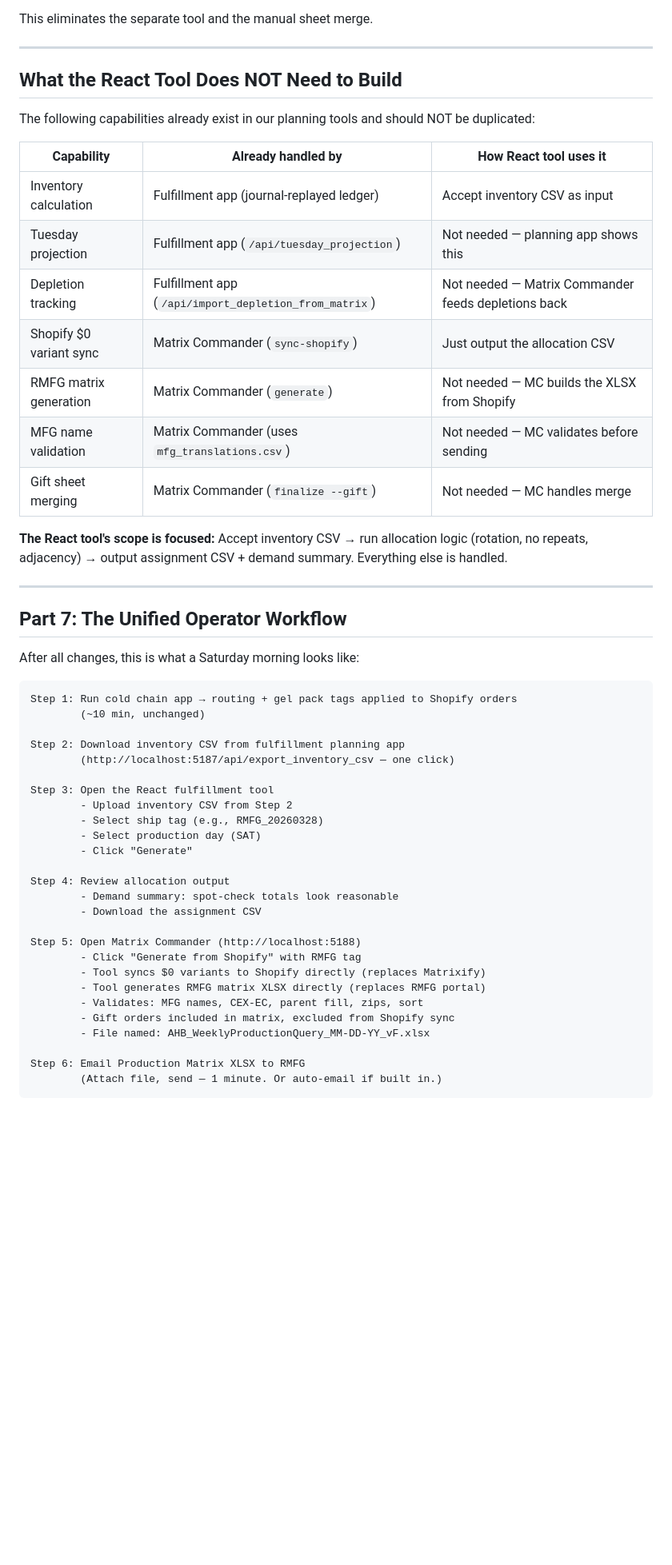
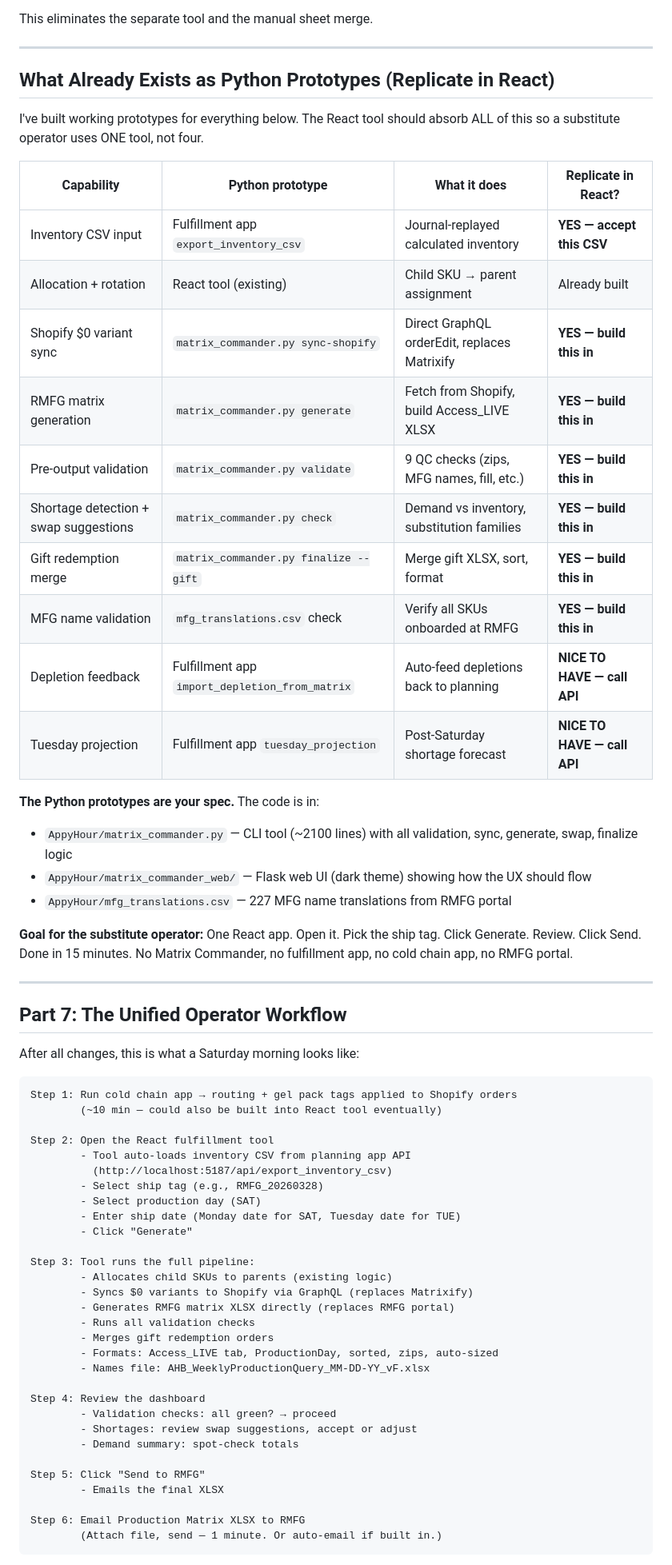
Before and after one commit to kurt-lgtm/AppyHour, a Markdown page: developer_request_workflow_handoff.md, the part around the change. Shown at 80% size. Rendered like a GitHub page; blank space fills up the shorter version.

Commit message:
docs: reframe developer handoff — React tool absorbs ALL capabilities
The React tool should replicate everything Matrix Commander does so
a substitute operator uses ONE tool. Python prototypes are the spec.
Updated workflow: tool auto-loads inventory from planning API, runs
allocation + sync + generate + validate + gift merge in one pipeline.

````diff
--- a/developer_request_workflow_handoff.md
+++ b/developer_request_workflow_handoff.md
@@ -246,21 +246,29 @@ This eliminates the separate tool and the manual sheet merge.
 
 ---
 
-## What the React Tool Does NOT Need to Build
+## What Already Exists as Python Prototypes (Replicate in React)
 
-The following capabilities already exist in our planning tools and should NOT be duplicated:
+I've built working prototypes for everything below. The React tool should absorb ALL of this so a substitute operator uses ONE tool, not four.
 
-| Capability | Already handled by | How React tool uses it |
-|---|---|---|
-| Inventory calculation | Fulfillment app (journal-replayed ledger) | Accept inventory CSV as input |
-| Tuesday projection | Fulfillment app (`/api/tuesday_projection`) | Not needed — planning app shows this |
-| Depletion tracking | Fulfillment app (`/api/import_depletion_from_matrix`) | Not needed — Matrix Commander feeds depletions back |
-| Shopify $0 variant sync | Matrix Commander (`sync-shopify`) | Just output the allocation CSV |
-| RMFG matrix generation | Matrix Commander (`generate`) | Not needed — MC builds the XLSX from Shopify |
-| MFG name validation | Matrix Commander (uses `mfg_translations.csv`) | Not needed — MC validates before sending |
-| Gift sheet merging | Matrix Commander (`finalize --gift`) | Not needed — MC handles merge |
+| Capability | Python prototype | What it does | Replicate in React? |
+|---|---|---|---|
+| Inventory CSV input | Fulfillment app `export_inventory_csv` | Journal-replayed calculated inventory | **YES — accept this CSV** |
+| Allocation + rotation | React tool (existing) | Child SKU → parent assignment | Already built |
+| Shopify $0 variant sync | `matrix_commander.py sync-shopify` | Direct GraphQL orderEdit, replaces Matrixify | **YES — build this in** |
+| RMFG matrix generation | `matrix_commander.py generate` | Fetch from Shopify, build Access_LIVE XLSX | **YES — build this in** |
+| Pre-output validation | `matrix_commander.py validate` | 9 QC checks (zips, MFG names, fill, etc.) | **YES — build this in** |
+| Shortage detection + swap suggestions | `matrix_commander.py check` | Demand vs inventory, substitution families | **YES — build this in** |
+| Gift redemption merge | `matrix_commander.py finalize --gift` | Merge gift XLSX, sort, format | **YES — build this in** |
+| MFG name validation | `mfg_translations.csv` check | Verify all SKUs onboarded at RMFG | **YES — build this in** |
+| Depletion feedback | Fulfillment app `import_depletion_from_matrix` | Auto-feed depletions back to planning | **NICE TO HAVE — call API** |
+| Tuesday projection | Fulfillment app `tuesday_projection` | Post-Saturday shortage forecast | **NICE TO HAVE — call API** |
 
-**The React tool's scope is focused:** Accept inventory CSV → run allocation logic (rotation, no repeats, adjacency) → output assignment CSV + demand summary. Everything else is handled.
+**The Python prototypes are your spec.** The code is in:
+- `AppyHour/matrix_commander.py` — CLI tool (~2100 lines) with all validation, sync, generate, swap, finalize logic
+- `AppyHour/matrix_commander_web/` — Flask web UI (dark theme) showing how the UX should flow
+- `AppyHour/mfg_translations.csv` — 227 MFG name translations from RMFG portal
+
+**Goal for the substitute operator:** One React app. Open it. Pick the ship tag. Click Generate. Review. Click Send. Done in 15 minutes. No Matrix Commander, no fulfillment app, no cold chain app, no RMFG portal.
 
 ---
 
@@ -270,28 +278,32 @@ After all changes, this is what a Saturday morning looks like:
 
 ```
 Step 1: Run cold chain app → routing + gel pack tags applied to Shopify orders
-        (~10 min, unchanged)
+        (~10 min — could also be built into React tool eventually)
 
-Step 2: Download inventory CSV from fulfillment planning app
-        (http://localhost:5187/api/export_inventory_csv — one click)
-
-Step 3: Open the React fulfillment tool
-        - Upload inventory CSV from Step 2
+Step 2: Open the React fulfillment tool
+        - Tool auto-loads inventory CSV from planning app API
+          (http://localhost:5187/api/export_inventory_csv)
         - Select ship tag (e.g., RMFG_20260328)
         - Select production day (SAT)
+        - Enter ship date (Monday date for SAT, Tuesday date for TUE)
         - Click "Generate"
 
-Step 4: Review allocation output
-        - Demand summary: spot-check totals look reasonable
-        - Download the assignment CSV
+Step 3: Tool runs the full pipeline:
+        - Allocates child SKUs to parents (existing logic)
+        - Syncs $0 variants to Shopify via GraphQL (replaces Matrixify)
+        - Generates RMFG matrix XLSX directly (replaces RMFG portal)
+        - Runs all validation checks
+        - Merges gift redemption orders
+        - Formats: Access_LIVE tab, ProductionDay, sorted, zips, auto-sized
+        - Names file: AHB_WeeklyProductionQuery_MM-DD-YY_vF.xlsx
 
-Step 5: Open Matrix Commander (http://localhost:5188)
-        - Click "Generate from Shopify" with RMFG tag
-        - Tool syncs $0 variants to Shopify directly (replaces Matrixify)
-        - Tool generates RMFG matrix XLSX directly (replaces RMFG portal)
-        - Validates: MFG names, CEX-EC, parent fill, zips, sort
-        - Gift orders included in matrix, excluded from Shopify sync
-        - File named: AHB_WeeklyProductionQuery_MM-DD-YY_vF.xlsx
+Step 4: Review the dashboard
+        - Validation checks: all green? → proceed
+        - Shortages: review swap suggestions, accept or adjust
+        - Demand summary: spot-check totals
+
+Step 5: Click "Send to RMFG"
+        - Emails the final XLSX
 
 Step 6: Email Production Matrix XLSX to RMFG
         (Attach file, send — 1 minute. Or auto-email if built in.)
````
